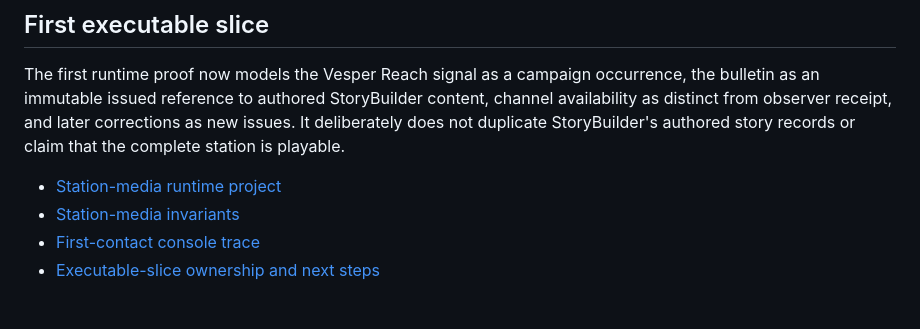
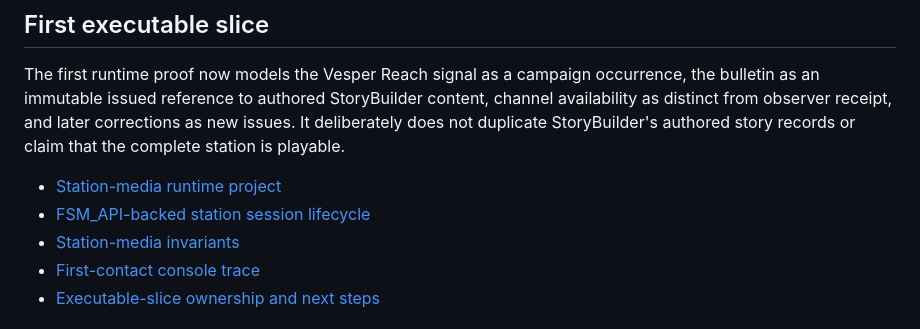
Before and after one commit to TrentBest/TheSingularityWorkshop.Experiences, a Markdown page: experiences/GalacticWar/README.md, the part around the change. GitHub-like rendering.

Commit message:
Link Galactic War station session FSM lifecycle

```diff
--- a/experiences/GalacticWar/README.md
+++ b/experiences/GalacticWar/README.md
@@ -90,6 +90,7 @@ This repository currently captures authored intent and design boundaries. It doe
 The first runtime proof now models the Vesper Reach signal as a campaign occurrence, the bulletin as an immutable issued reference to authored StoryBuilder content, channel availability as distinct from observer receipt, and later corrections as new issues. It deliberately does not duplicate StoryBuilder's authored story records or claim that the complete station is playable.
 
 - [Station-media runtime project](../../src/GalacticWar/TheSingularityWorkshop.Experiences.GalacticWar.csproj)
+- [FSM_API-backed station session lifecycle](../../src/GalacticWar/StationSessionLifecycle.cs)
 - [Station-media invariants](../../tests/GalacticWar.Tests/StationMediaRuntimeTests.cs)
 - [First-contact console trace](../../samples/GalacticWar.FirstContact/README.md)
 - [Executable-slice ownership and next steps](design/GALACTIC_WAR_EXECUTABLE_SLICE.md)
```
